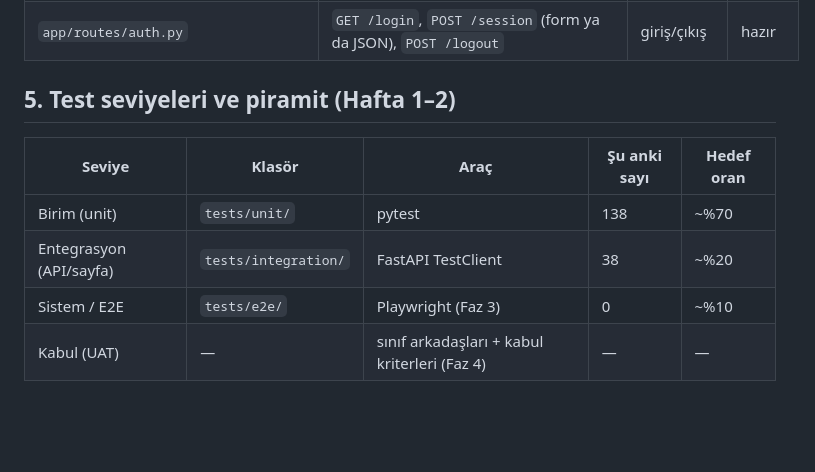
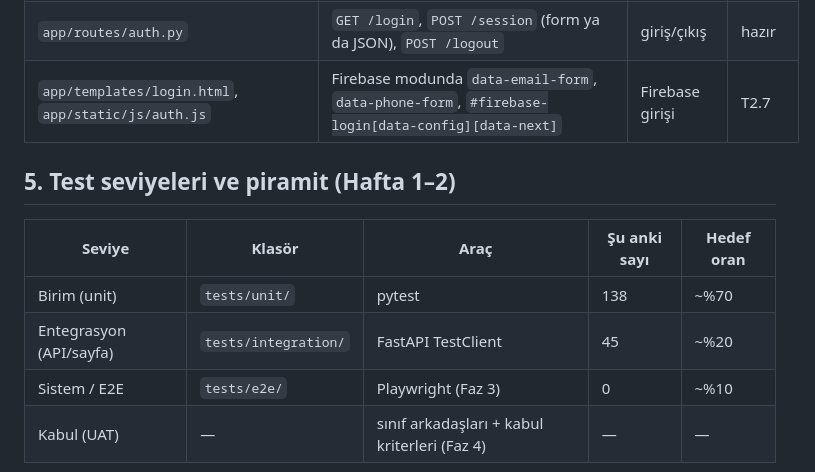
Before and after one commit to Engineering-Design-Coursework/petition-system, a Markdown page: docs/TEST_STRATEGY.md, the part around the change. Drawn GitHub-style; blank space fills up the shorter version.

```diff
--- a/docs/TEST_STRATEGY.md
+++ b/docs/TEST_STRATEGY.md
@@ -68,13 +68,14 @@ Testler bu adları `import` eder; kod bu adlarla yazılmak zorundadır. Sözleş
 | `app/clock.py` | `Clock` (Protocol), `SystemClock`, `FixedClock` | saat | hazır |
 | `app/routes/pages.py` | `GET /`, `/health`, `/petitions`, `/petitions/new`, `POST /petitions`, `/petitions/{id}`, `/petitions/{id}/progress`, `POST /petitions/{id}/sign`, `/search?q=` | sayfalar | T1.7, T2.5 |
 | `app/routes/auth.py` | `GET /login`, `POST /session` (form ya da JSON), `POST /logout` | giriş/çıkış | hazır |
+| `app/templates/login.html`, `app/static/js/auth.js` | Firebase modunda `data-email-form`, `data-phone-form`, `#firebase-login[data-config][data-next]` | Firebase girişi | T2.7 |
 
 ## 5. Test seviyeleri ve piramit (Hafta 1–2)
 
 | Seviye | Klasör | Araç | Şu anki sayı | Hedef oran |
 |---|---|---|---|---|
 | Birim (unit) | `tests/unit/` | pytest | 138 | ~%70 |
-| Entegrasyon (API/sayfa) | `tests/integration/` | FastAPI TestClient | 38 | ~%20 |
+| Entegrasyon (API/sayfa) | `tests/integration/` | FastAPI TestClient | 45 | ~%20 |
 | Sistem / E2E | `tests/e2e/` | Playwright (Faz 3) | 0 | ~%10 |
 | Kabul (UAT) | — | sınıf arkadaşları + kabul kriterleri (Faz 4) | — | — |
 
```
Also changed, not shown: docs/PROJECT_PLAN.md (+1 -1 lines), docs/report/INTERIM_REPORT.md (+4 -3 lines).
